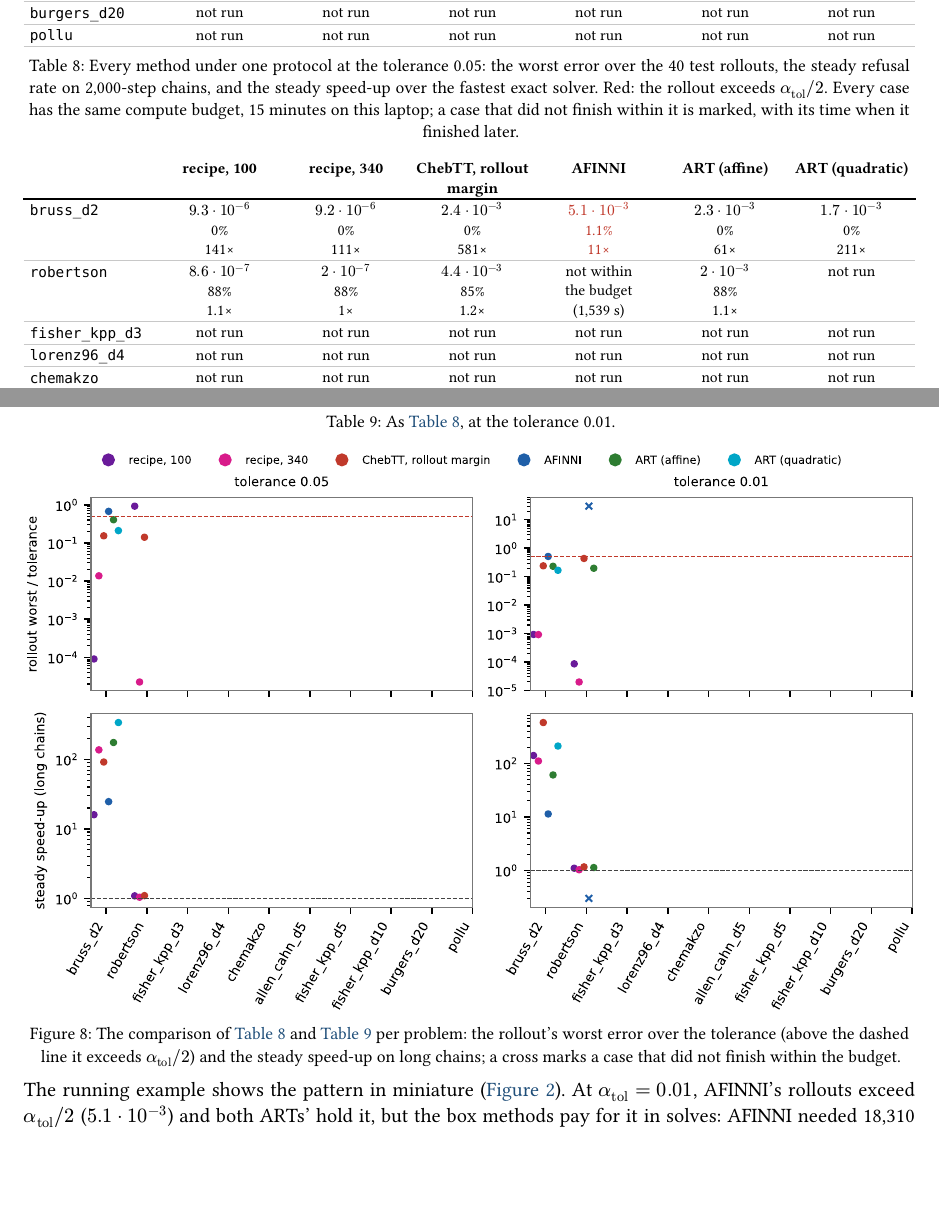
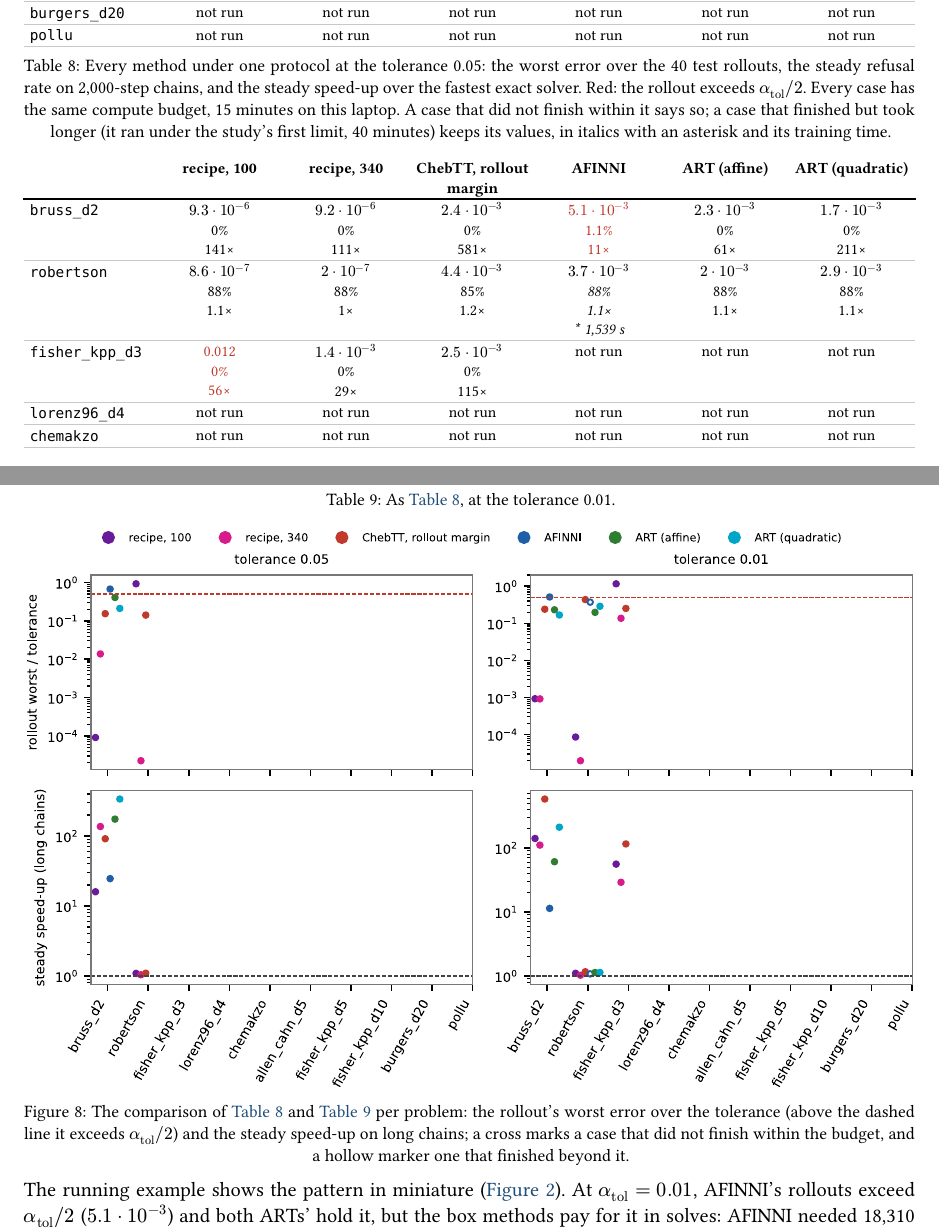
Before and after one commit to ut-padas/affini, a Typst document (docs/reports/global-approximants/global-approximants.typ): two parts of pages 21 and 22 of 24, joined at a grey line, cut so that both start at the same text, the shorter picture padded with empty space. The pictures show the PDF file docs/reports/global-approximants/global-approximants.pdf that the author committed with the source.

Commit message:
Docs: the comparison keeps the values of cases that finished beyond the compute budget
- such a case is shown in italics with an asterisk and its training time, and drawn hollow in the panel
- only a case that did not finish says so without values

Co-Authored-By: Claude Opus 5.5 <noreply@anthropic.com>

```diff
--- a/docs/reports/global-approximants/global-approximants.typ
+++ b/docs/reports/global-approximants/global-approximants.typ
@@ -967,5 +967,4 @@ box needs pieces everywhere, while a global expansion's error falls geometricall
 #let ccell(r, tol) = {
   if r == none { return small[not run] }
   if r.status != "done" { return small[not within \ the budget] }
-  if r.over_budget { return small[not within \ the budget \ (#num(r.train_s) s)] }
   let ok = r.rollout_worst != none and r.rollout_worst <= tol / 2
@@ -984,12 +984,13 @@ box needs pieces everywhere, while a global expansion's error falls geometricall
 #figure(ctab(0.05), caption: [Every method under one protocol at the tolerance 0.05: the worst error over the 40 test
   rollouts, the steady refusal rate on 2,000-step chains, and the steady speed-up over the fastest exact solver. Red:
   the rollout exceeds $atol slash 2$. Every case has the same compute budget, #(rs.compare.budget_s / 60) minutes on this
-  laptop; a case that did not finish within it is marked, with its time when it finished later.]) <tab:c005>
+  laptop. A case that did not finish within it says so; a case that finished but took longer (it ran under the study's
+  first limit, 40 minutes) keeps its values, in italics with an asterisk and its training time.]) <tab:c005>
 #figure(ctab(0.01), caption: [As @tab:c005, at the tolerance 0.01.]) <tab:c001>
 
 #figure(panel("compare-steps"), caption: [The comparison of @tab:c005 and @tab:c001 per problem: the rollout's worst
   error over the tolerance (above the dashed line it exceeds $atol slash 2$) and the steady speed-up on long chains; a
-  cross marks a case that did not finish within the budget.]) <fig:csteps>
+  cross marks a case that did not finish within the budget, and a hollow marker one that finished beyond it.]) <fig:csteps>
 
 #let holds(m) = m.rollout_worst <= ex.tol / 2
 The running example shows the pattern in miniature (@fig:rollout). At $atol = #ex.tol$, AFINNI's rollouts
```
Also changed, not shown: docs/reports/global-approximants/figures/compare-steps.svg, docs/reports/global-approximants/global-approximants.pdf, docs/reports/global-approximants/global-approximants.typ (5 more changed lines), 2 other files.
